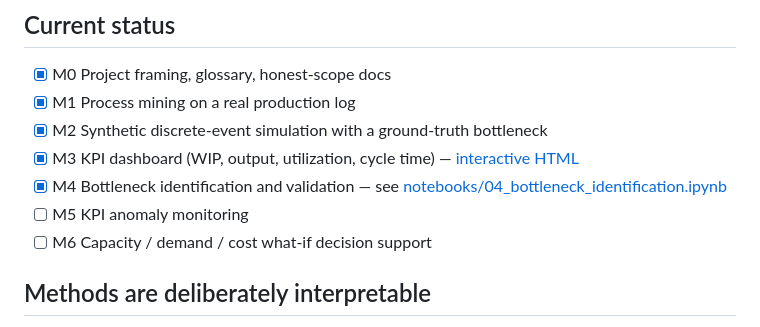
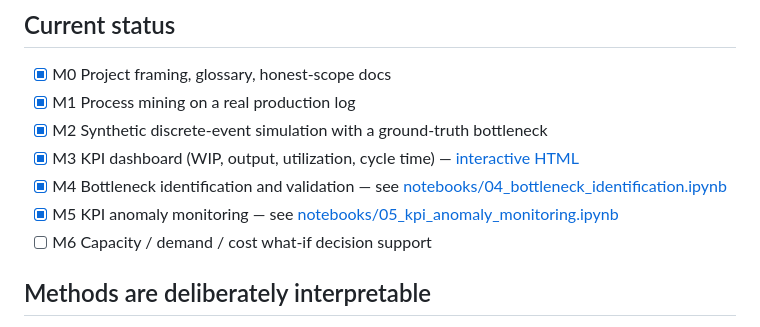
Before and after one commit to leonlaiyc/manufacturing-ops-analytics, a Markdown page: README.md, the part around the change. GitHub-like rendering.

Commit message:
docs: mark M5 complete

```diff
--- a/README.md
+++ b/README.md
@@ -32,7 +32,7 @@ validated, not just demonstrated.
 - [x] M2 Synthetic discrete-event simulation with a ground-truth bottleneck
 - [x] M3 KPI dashboard (WIP, output, utilization, cycle time) — [interactive HTML](reports/html/03_kpi_dashboard.html)
 - [x] M4 Bottleneck identification and validation — see [notebooks/04_bottleneck_identification.ipynb](notebooks/04_bottleneck_identification.ipynb)
-- [ ] M5 KPI anomaly monitoring
+- [x] M5 KPI anomaly monitoring — see [notebooks/05_kpi_anomaly_monitoring.ipynb](notebooks/05_kpi_anomaly_monitoring.ipynb)
 - [ ] M6 Capacity / demand / cost what-if decision support
 
 ## Methods are deliberately interpretable
```
